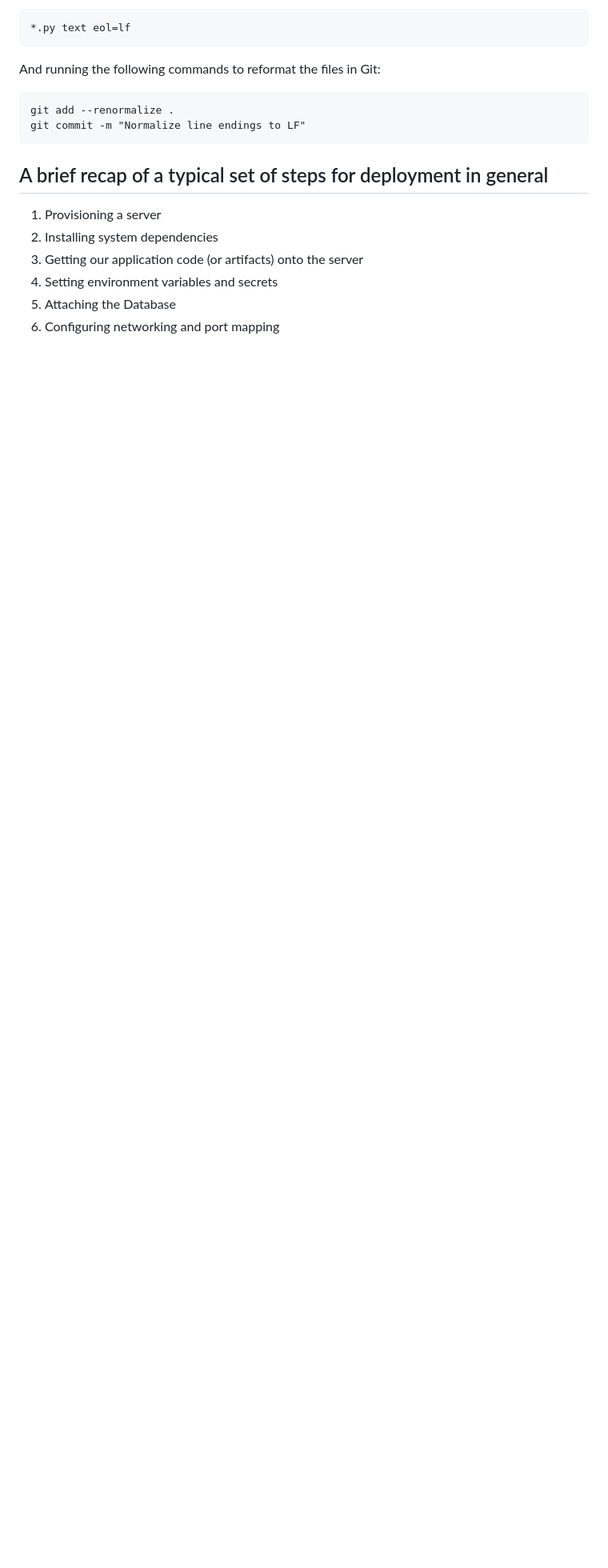
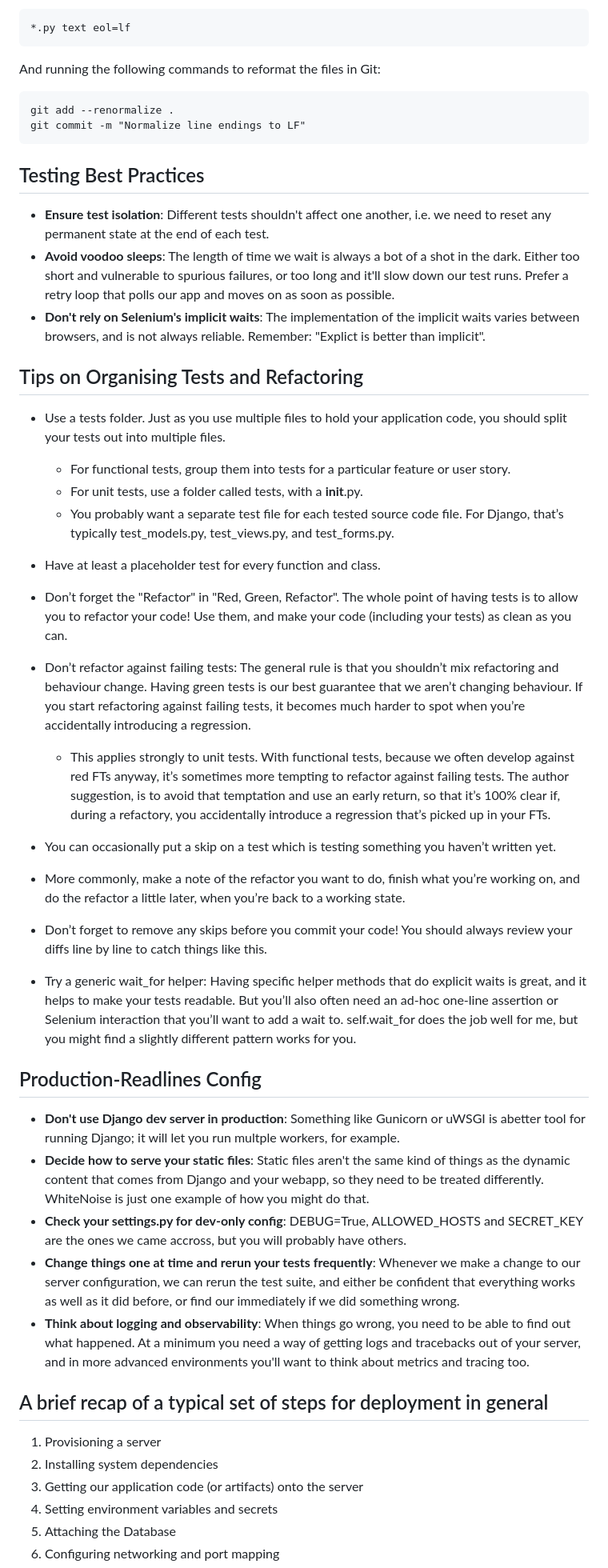
Before and after one commit to amandashichinoe/goat_book, a Markdown page: docs/notes.md, the part around one of its changes. Shown at 80% size. GitHub-like rendering; blank space fills up the shorter version.

Commit message:
Notes on Chapter 13

````diff
--- a/docs/notes.md
+++ b/docs/notes.md
@@ -240,6 +231,36 @@ git add --renormalize .
 git commit -m "Normalize line endings to LF"
 ```
 
+## Testing Best Practices
+- **Ensure test isolation**: Different tests shouldn't affect one another, i.e. we need to reset any permanent state at the end of each test.
+- **Avoid voodoo sleeps**: The length of time we wait is always a bot of a shot in the dark. Either too short and vulnerable to spurious failures, or too long and it'll slow down our test runs. Prefer a retry loop that polls our app and moves on as soon as possible.
+- **Don't rely on Selenium's implicit waits**: The implementation of the implicit waits varies between browsers, and is not always reliable. Remember: "Explict is better than implicit".
+
+## Tips on Organising Tests and Refactoring
+- Use a tests folder. Just as you use multiple files to hold your application code, you should split your tests out into multiple files.
+   - For functional tests, group them into tests for a particular feature or user story.
+   - For unit tests, use a folder called tests, with a __init__.py.
+   - You probably want a separate test file for each tested source code file. For Django, that’s typically test_models.py, test_views.py, and test_forms.py.
+
+- Have at least a placeholder test for every function and class.
+- Don’t forget the "Refactor" in "Red, Green, Refactor". The whole point of having tests is to allow you to refactor your code! Use them, and make your code (including your tests) as clean as you can.
+
+- Don’t refactor against failing tests: The general rule is that you shouldn’t mix refactoring and behaviour change. Having green tests is our best guarantee that we aren’t changing behaviour. If you start refactoring against failing tests, it becomes much harder to spot when you’re accidentally introducing a regression.
+   - This applies strongly to unit tests. With functional tests, because we often develop against red FTs anyway, it’s sometimes more tempting to refactor against failing tests. The author suggestion, is to avoid that temptation and use an early return, so that it’s 100% clear if, during a refactory, you accidentally introduce a regression that’s picked up in your FTs.
+
+- You can occasionally put a skip on a test which is testing something you haven’t written yet.
+- More commonly, make a note of the refactor you want to do, finish what you’re working on, and do the refactor a little later, when you’re back to a working state.
+- Don’t forget to remove any skips before you commit your code! You should always review your diffs line by line to catch things like this.
+- Try a generic wait_for helper: Having specific helper methods that do explicit waits is great, and it helps to make your tests readable. But you’ll also often need an ad-hoc one-line assertion or Selenium interaction that you’ll want to add a wait to. self.wait_for does the job well for me, but you might find a slightly different pattern works for you.
+
+
+## Production-Readlines Config
+- **Don't use Django dev server in production**: Something like Gunicorn or uWSGI is abetter tool for running Django; it will let you run multple workers, for example.
+- **Decide how to serve your static files**: Static files aren't the same kind of things as the dynamic content that comes from Django and your webapp, so they need to be treated differently. WhiteNoise is just one example of how you might do that.
+- **Check your settings.py for dev-only config**: DEBUG=True, ALLOWED_HOSTS and SECRET_KEY are the ones we came accross, but you will probably have others.
+- **Change things one at time and rerun your tests frequently**: Whenever we make a change to our server configuration, we can rerun the test suite, and either be confident that everything works as well as it did before, or find our immediately if we did something wrong.
+- **Think about logging and observability**: When things go wrong, you need to be able to find out what happened. At a minimum you need a way of getting logs and tracebacks out of your server, and in more advanced environments you'll want to think about metrics and tracing too.
+
 ## A brief recap of a typical set of steps for deployment in general
 1. Provisioning a server
 2. Installing system dependencies
````
Also changed, not shown: other parts of docs/notes.md (+4 -13 lines).
